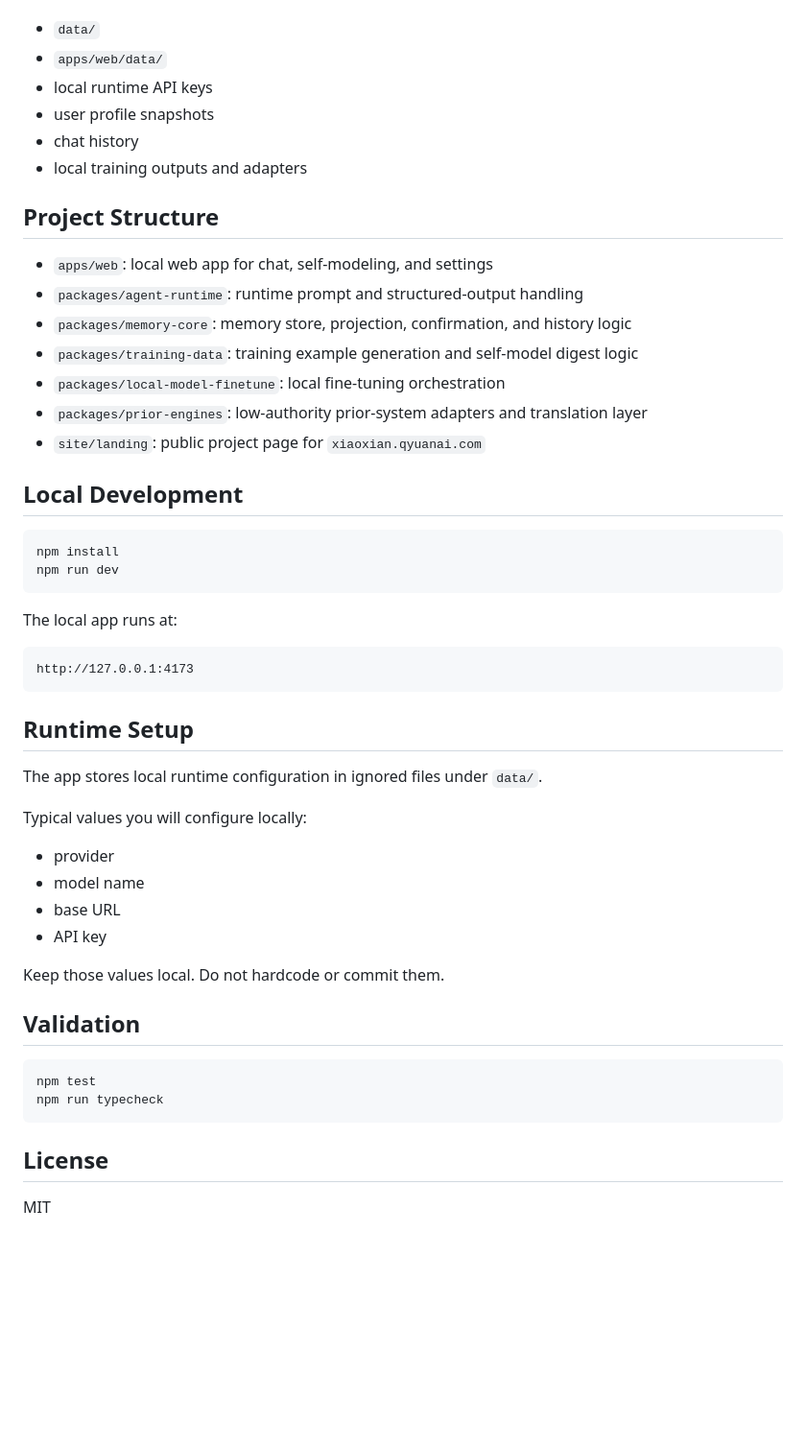
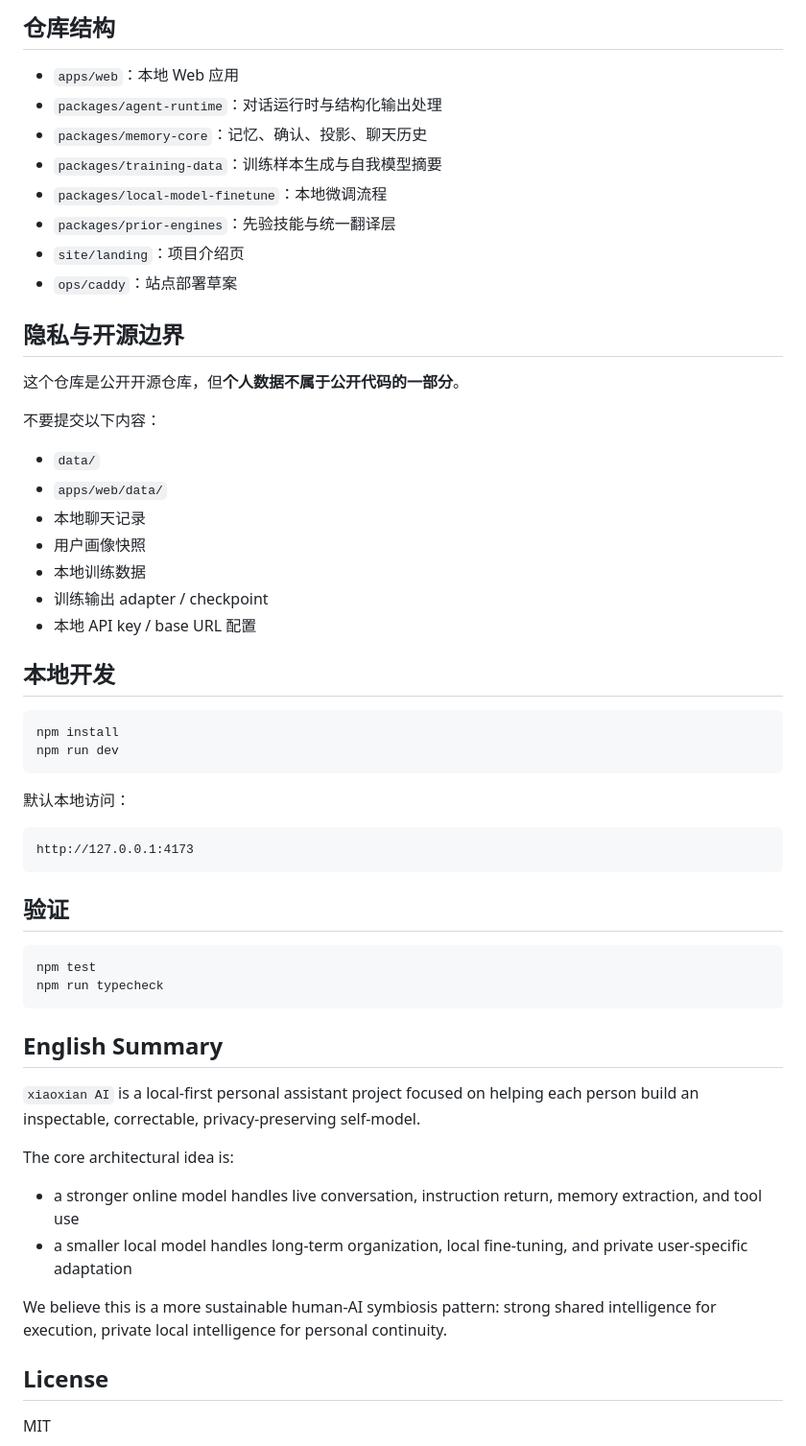
Before and after one commit to dentes9988/xiaoxian-ai, a Markdown page: README.md, the part around the change printed below. Shown: that part at 96% size. GitHub-like rendering; blank space fills up the shorter version.

````diff
--- a/README.md
+++ b/README.md
@@ -28,54 +116,59 @@ Do not commit:
+## 仓库结构
+
+- `apps/web`：本地 Web 应用
+- `packages/agent-runtime`：对话运行时与结构化输出处理
+- `packages/memory-core`：记忆、确认、投影、聊天历史
+- `packages/training-data`：训练样本生成与自我模型摘要
+- `packages/local-model-finetune`：本地微调流程
+- `packages/prior-engines`：先验技能与统一翻译层
+- `site/landing`：项目介绍页
+- `ops/caddy`：站点部署草案
+
+## 隐私与开源边界
+
+这个仓库是公开开源仓库，但**个人数据不属于公开代码的一部分**。
+
+不要提交以下内容：
 
 - `data/`
 - `apps/web/data/`
-- local runtime API keys
-- user profile snapshots
-- chat history
-- local training outputs and adapters
+- 本地聊天记录
+- 用户画像快照
+- 本地训练数据
+- 训练输出 adapter / checkpoint
+- 本地 API key / base URL 配置
 
-## Project Structure
-
-- `apps/web`: local web app for chat, self-modeling, and settings
-- `packages/agent-runtime`: runtime prompt and structured-output handling
-- `packages/memory-core`: memory store, projection, confirmation, and history logic
-- `packages/training-data`: training example generation and self-model digest logic
-- `packages/local-model-finetune`: local fine-tuning orchestration
-- `packages/prior-engines`: low-authority prior-system adapters and translation layer
-- `site/landing`: public project page for `xiaoxian.qyuanai.com`
-
-## Local Development
+## 本地开发
 
 ```bash
 npm install
 npm run dev
 ```
 
-The local app runs at:
+默认本地访问：
 
 ```text
 http://127.0.0.1:4173
 ```
 
-## Runtime Setup
-
-The app stores local runtime configuration in ignored files under `data/`.
-
-Typical values you will configure locally:
-
-- provider
-- model name
-- base URL
-- API key
-
-Keep those values local. Do not hardcode or commit them.
-
-## Validation
+## 验证
 
 ```bash
 npm test
 npm run typecheck
 ```
 
+## English Summary
+
+`xiaoxian AI` is a local-first personal assistant project focused on helping each person build an inspectable, correctable, privacy-preserving self-model.
+
+The core architectural idea is:
+
+- a stronger online model handles live conversation, instruction return, memory extraction, and tool use
+- a smaller local model handles long-term organization, local fine-tuning, and private user-specific adaptation
+
+We believe this is a more sustainable human-AI symbiosis pattern: strong shared intelligence for execution, private local intelligence for personal continuity.
+
 ## License
 
 MIT
````
Also changed, not shown: other parts of README.md (+105 -17 lines), docs/papers/2026-06-22-cover-letter-ai-and-society.md (added, +28 -0 lines), docs/papers/2026-06-22-journal-targets.md (added, +125 -0 lines), docs/papers/2026-06-22-local-self-training-cloud-execution-manuscript.md (added, +211 -0 lines), docs/assets/xiaoxian-preview-card.png (added), docs/assets/xiaoxian-project-page.png (added), 1 other file.
